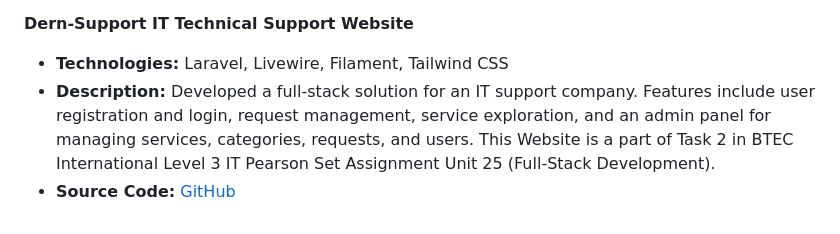
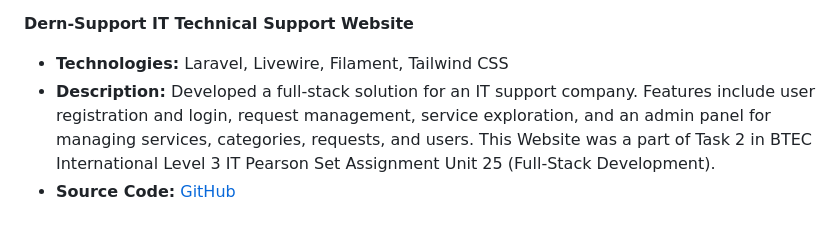
Before and after one commit to AhmedOsman101/AhmedOsman101, a Markdown page: README.md, the part around the change. Drawn GitHub-style.

```diff
--- a/README.md
+++ b/README.md
@@ -138,5 +138,5 @@ Aspiring Full Stack Developer with a strong foundation in Laravel and JavaScript
 
 **Dern-Support IT Technical Support Website**
 - **Technologies:** Laravel, Livewire, Filament, Tailwind CSS
-- **Description:** Developed a full-stack solution for an IT support company. Features include user registration and login, request management, service exploration, and an admin panel for managing services, categories, requests, and users. This Website is a part of Task 2 in BTEC International Level 3 IT Pearson Set Assignment Unit 25 (Full-Stack Development).
+- **Description:** Developed a full-stack solution for an IT support company. Features include user registration and login, request management, service exploration, and an admin panel for managing services, categories, requests, and users. This Website was a part of Task 2 in BTEC International Level 3 IT Pearson Set Assignment Unit 25 (Full-Stack Development).
 - **Source Code:** [GitHub](https://github.com/AhmedOsman101/Unit_25_Task_Two)
```
